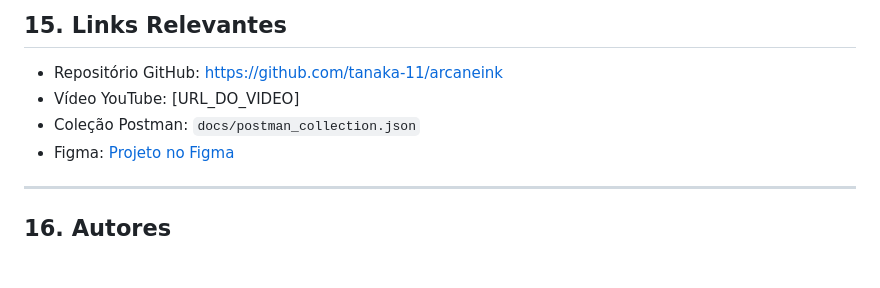
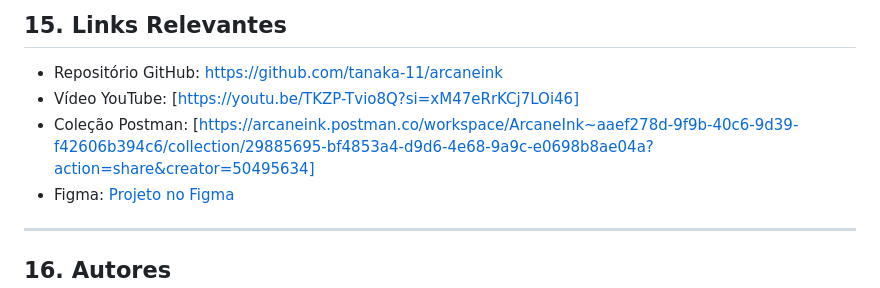
Before and after one commit to tanaka-11/arcaneink, a Markdown page: README.md, the part around the change. Drawn GitHub-style; blank space fills up the shorter version.

Commit message:
Adicionado links

```diff
--- a/README.md
+++ b/README.md
@@ -155,8 +155,8 @@ mvn test
 ## 15. Links Relevantes
 
 * Repositório GitHub: [https://github.com/tanaka-11/arcaneink](https://github.com/tanaka-11/arcaneink)
-* Vídeo YouTube: [URL_DO_VIDEO]
-* Coleção Postman: `docs/postman_collection.json`
+* Vídeo YouTube: [https://youtu.be/TKZP-Tvio8Q?si=xM47eRrKCj7LOi46]
+* Coleção Postman: [https://arcaneink.postman.co/workspace/ArcaneInk~aaef278d-9f9b-40c6-9d39-f42606b394c6/collection/29885695-bf4853a4-d9d6-4e68-9a9c-e0698b8ae04a?action=share&creator=50495634]
 * Figma: [Projeto no Figma](https://www.figma.com/site/SyYFVr9XBSSF5Jmp2aU510/PROJETO-DE-EXTENSAO-EM-CONSTRUCAO-DE-SISTEMAS-COMPUTACIONAIS---Arcane-Ink.?node-id=0-1&t=qome5GOsImL3Xl7J-1)
 
 ---
```
